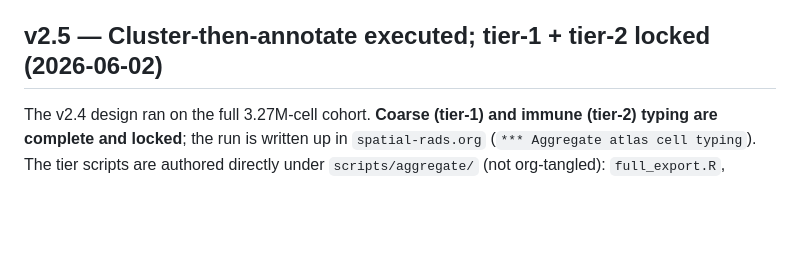
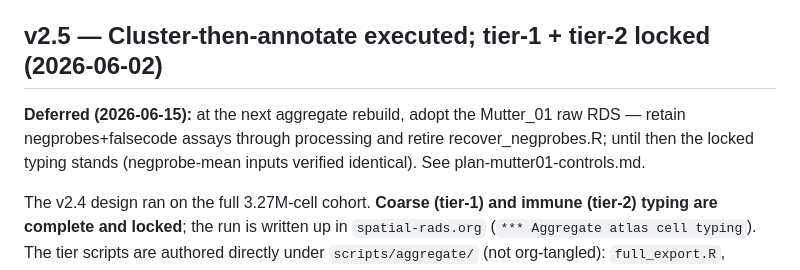
Before and after one commit to jeszyman/spatial-rads, a Markdown page: plan-aggregate.md, the part around the change. Drawn GitHub-style; blank space fills up the shorter version.

```diff
--- a/plan-aggregate.md
+++ b/plan-aggregate.md
@@ -437,6 +437,8 @@ cohort); metrics on a common **50k dataset-stratified subsample**. Scripts:
   1.70) + per-cluster batch presence.
 
 ## v2.5 — Cluster-then-annotate executed; tier-1 + tier-2 locked (2026-06-02)
+
+**Deferred (2026-06-15):** at the next aggregate rebuild, adopt the Mutter_01 raw RDS — retain negprobes+falsecode assays through processing and retire recover_negprobes.R; until then the locked typing stands (negprobe-mean inputs verified identical). See plan-mutter01-controls.md.
 
 The v2.4 design ran on the full 3.27M-cell cohort. **Coarse (tier-1) and immune (tier-2)
 typing are complete and locked**; the run is written up in `spatial-rads.org`
```
Also changed, not shown: CLAUDE.md (+1 -1 lines), plan-mutter01-controls.md (added, +79 -0 lines).
